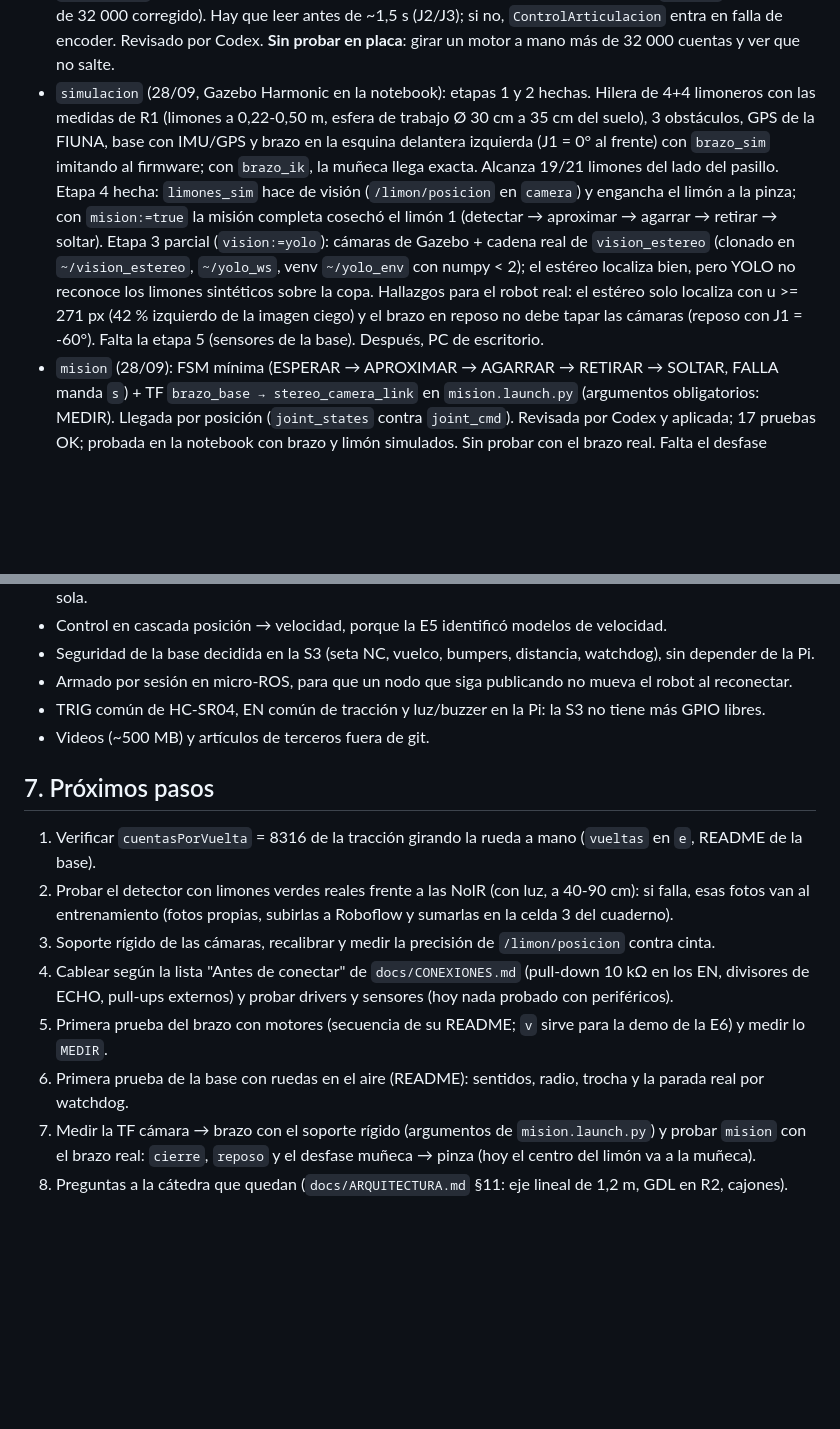
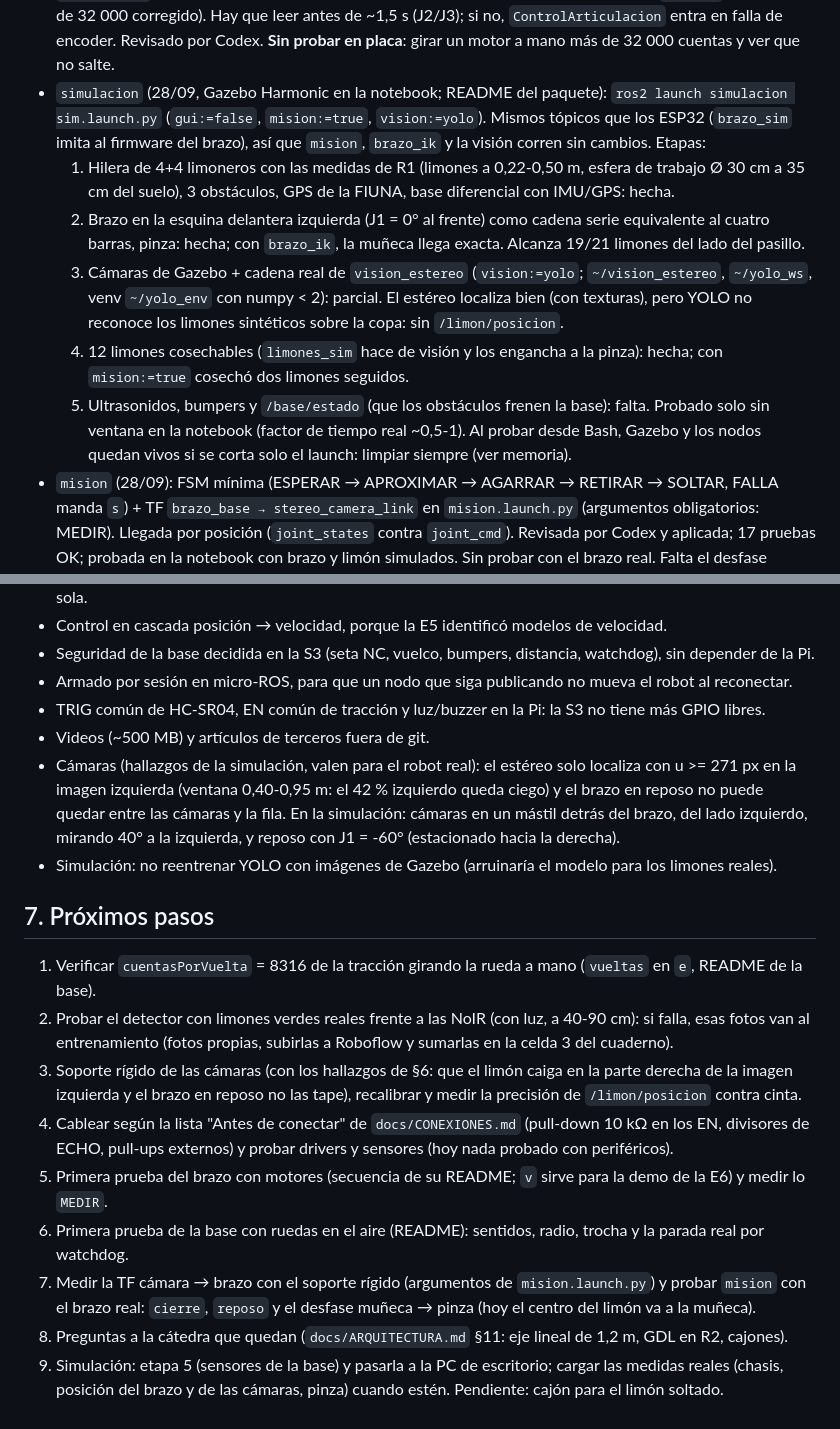
Before and after one commit to HecVelaz/recolector_de_frutas, a Markdown page: CLAUDE.md, 2 parts joined by grey strips. Drawn GitHub-style; blank space fills up the shorter version.

Commit message:
CLAUDE.md: simulación por etapas y hallazgos de cámaras
Co-Authored-By: Claude Opus 5.5 <noreply@anthropic.com>

```diff
--- a/CLAUDE.md
+++ b/CLAUDE.md
@@ -78,16 +78,21 @@ materias: **Robótica I** evalúa el brazo; **Robótica II**, el robot móvil co
 - `EncoderPCNT` (28/09): sin interrupción; desenvuelve el contador por software en cada `count()` (salto falso de
   32 000 corregido). Hay que leer antes de ~1,5 s (J2/J3); si no, `ControlArticulacion` entra en falla de encoder.
   Revisado por Codex. **Sin probar en placa**: girar un motor a mano más de 32 000 cuentas y ver que no salte.
-- `simulacion` (28/09, Gazebo Harmonic en la notebook): etapas 1 y 2 hechas. Hilera de 4+4 limoneros con las medidas
-  de R1 (limones a 0,22-0,50 m, esfera de trabajo Ø 30 cm a 35 cm del suelo), 3 obstáculos, GPS de la FIUNA, base con
-  IMU/GPS y brazo en la esquina delantera izquierda (J1 = 0° al frente) con `brazo_sim` imitando al firmware; con
-  `brazo_ik`, la muñeca llega exacta. Alcanza 19/21 limones del lado del pasillo. Etapa 4 hecha: `limones_sim` hace
-  de visión (`/limon/posicion` en `camera`) y engancha el limón a la pinza; con `mision:=true` la misión completa
-  cosechó el limón 1 (detectar → aproximar → agarrar → retirar → soltar). Etapa 3 parcial (`vision:=yolo`): cámaras
-  de Gazebo + cadena real de `vision_estereo` (clonado en `~/vision_estereo`, `~/yolo_ws`, venv `~/yolo_env` con
-  numpy < 2); el estéreo localiza bien, pero YOLO no reconoce los limones sintéticos sobre la copa. Hallazgos para el
-  robot real: el estéreo solo localiza con u >= 271 px (42 % izquierdo de la imagen ciego) y el brazo en reposo no
-  debe tapar las cámaras (reposo con J1 = -60°). Falta la etapa 5 (sensores de la base). Después, PC de escritorio.
+- `simulacion` (28/09, Gazebo Harmonic en la notebook; README del paquete): `ros2 launch simulacion sim.launch.py`
+  (`gui:=false`, `mision:=true`, `vision:=yolo`). Mismos tópicos que los ESP32 (`brazo_sim` imita al firmware del
+  brazo), así que `mision`, `brazo_ik` y la visión corren sin cambios. Etapas:
+  1. Hilera de 4+4 limoneros con las medidas de R1 (limones a 0,22-0,50 m, esfera de trabajo Ø 30 cm a 35 cm del
+     suelo), 3 obstáculos, GPS de la FIUNA, base diferencial con IMU/GPS: hecha.
+  2. Brazo en la esquina delantera izquierda (J1 = 0° al frente) como cadena serie equivalente al cuatro barras,
+     pinza: hecha; con `brazo_ik`, la muñeca llega exacta. Alcanza 19/21 limones del lado del pasillo.
+  3. Cámaras de Gazebo + cadena real de `vision_estereo` (`vision:=yolo`; `~/vision_estereo`, `~/yolo_ws`, venv
+     `~/yolo_env` con numpy < 2): parcial. El estéreo localiza bien (con texturas), pero YOLO no reconoce los limones
+     sintéticos sobre la copa: sin `/limon/posicion`.
+  4. 12 limones cosechables (`limones_sim` hace de visión y los engancha a la pinza): hecha; con `mision:=true`
+     cosechó dos limones seguidos.
+  5. Ultrasonidos, bumpers y `/base/estado` (que los obstáculos frenen la base): falta.
+  Probado solo sin ventana en la notebook (factor de tiempo real ~0,5-1). Al probar desde Bash, Gazebo y los nodos
+  quedan vivos si se corta solo el launch: limpiar siempre (ver memoria).
 - `mision` (28/09): FSM mínima (ESPERAR → APROXIMAR → AGARRAR → RETIRAR → SOLTAR, FALLA manda `s`) + TF
   `brazo_base → stereo_camera_link` en `mision.launch.py` (argumentos obligatorios: MEDIR). Llegada por posición
   (`joint_states` contra `joint_cmd`). Revisada por Codex y aplicada; 17 pruebas OK; probada en la notebook con
@@ -104,12 +109,18 @@ materias: **Robótica I** evalúa el brazo; **Robótica II**, el robot móvil co
 - Armado por sesión en micro-ROS, para que un nodo que siga publicando no mueva el robot al reconectar.
 - TRIG común de HC-SR04, EN común de tracción y luz/buzzer en la Pi: la S3 no tiene más GPIO libres.
 - Videos (~500 MB) y artículos de terceros fuera de git.
+- Cámaras (hallazgos de la simulación, valen para el robot real): el estéreo solo localiza con u >= 271 px en la
+  imagen izquierda (ventana 0,40-0,95 m: el 42 % izquierdo queda ciego) y el brazo en reposo no puede quedar entre
+  las cámaras y la fila. En la simulación: cámaras en un mástil detrás del brazo, del lado izquierdo, mirando 40° a la
+  izquierda, y reposo con J1 = -60° (estacionado hacia la derecha).
+- Simulación: no reentrenar YOLO con imágenes de Gazebo (arruinaría el modelo para los limones reales).
 
 ## 7. Próximos pasos
 1. Verificar `cuentasPorVuelta` = 8316 de la tracción girando la rueda a mano (`vueltas` en `e`, README de la base).
 2. Probar el detector con limones verdes reales frente a las NoIR (con luz, a 40-90 cm): si falla, esas fotos van
    al entrenamiento (fotos propias, subirlas a Roboflow y sumarlas en la celda 3 del cuaderno).
-3. Soporte rígido de las cámaras, recalibrar y medir la precisión de `/limon/posicion` contra cinta.
+3. Soporte rígido de las cámaras (con los hallazgos de §6: que el limón caiga en la parte derecha de la imagen
+   izquierda y el brazo en reposo no las tape), recalibrar y medir la precisión de `/limon/posicion` contra cinta.
 4. Cablear según la lista "Antes de conectar" de `docs/CONEXIONES.md` (pull-down 10 kΩ en los EN, divisores de
    ECHO, pull-ups externos) y probar drivers y sensores (hoy nada probado con periféricos).
 5. Primera prueba del brazo con motores (secuencia de su README; `v` sirve para la demo de la E6) y medir lo `MEDIR`.
@@ -117,3 +128,5 @@ materias: **Robótica I** evalúa el brazo; **Robótica II**, el robot móvil co
 7. Medir la TF cámara → brazo con el soporte rígido (argumentos de `mision.launch.py`) y probar `mision` con el
    brazo real: `cierre`, `reposo` y el desfase muñeca → pinza (hoy el centro del limón va a la muñeca).
 8. Preguntas a la cátedra que quedan (`docs/ARQUITECTURA.md` §11: eje lineal de 1,2 m, GDL en R2, cajones).
+9. Simulación: etapa 5 (sensores de la base) y pasarla a la PC de escritorio; cargar las medidas reales (chasis,
+   posición del brazo y de las cámaras, pinza) cuando estén. Pendiente: cajón para el limón soltado.
```
Also changed, not shown: other parts of CLAUDE.md (+1 -1 lines).
